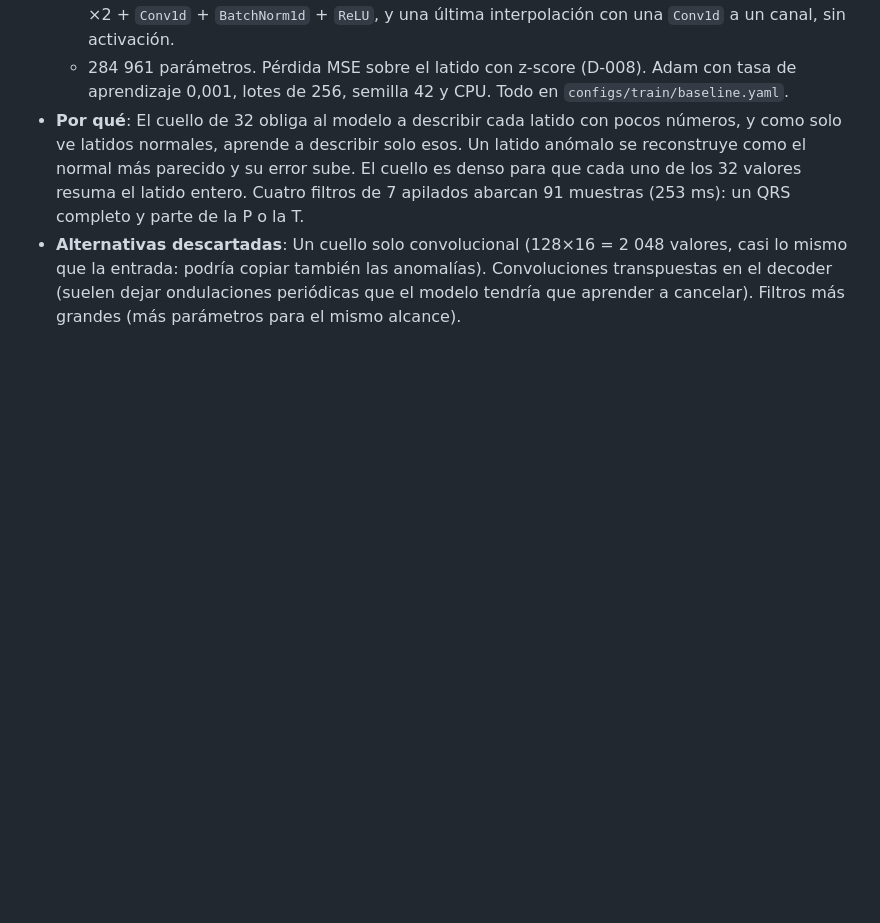
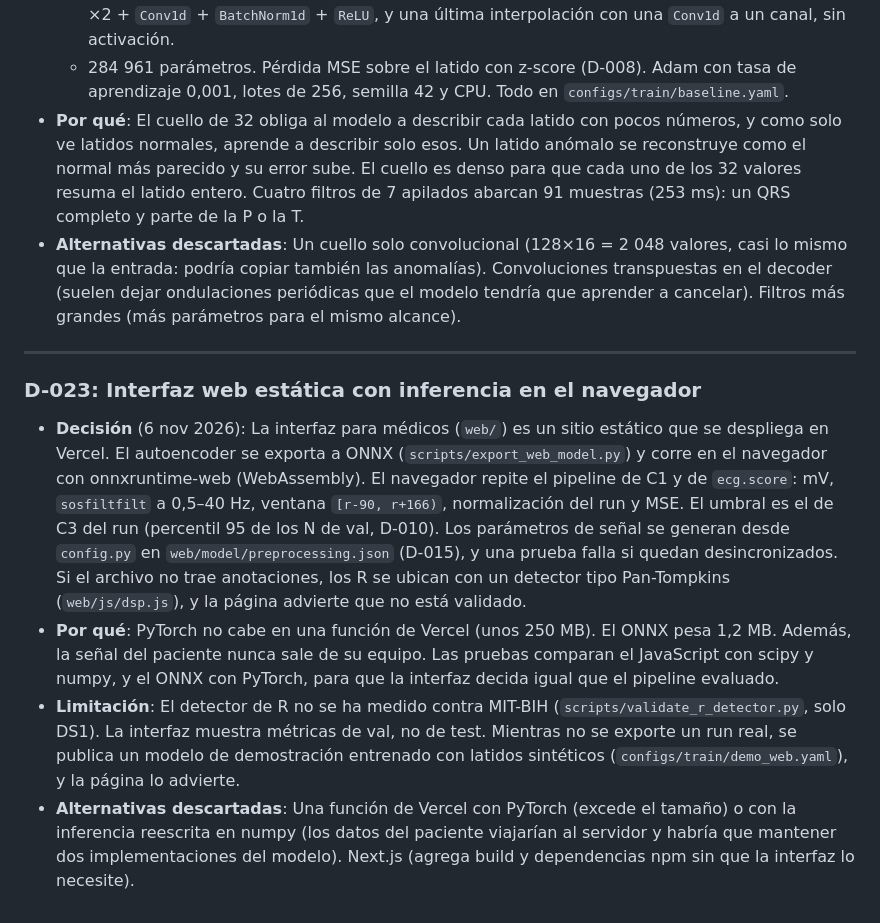
Before and after one commit to samugarciar/ecg-encoder, a Markdown page: docs/decisions.md, the part around the change. Drawn GitHub-style; blank space fills up the shorter version.

```diff
--- a/docs/decisions.md
+++ b/docs/decisions.md
@@ -163,3 +163,11 @@ Este documento registra las decisiones metodológicas y técnicas tomadas en el
   - 284 961 parámetros. Pérdida MSE sobre el latido con z-score (D-008). Adam con tasa de aprendizaje 0,001, lotes de 256, semilla 42 y CPU. Todo en `configs/train/baseline.yaml`.
 - **Por qué**: El cuello de 32 obliga al modelo a describir cada latido con pocos números, y como solo ve latidos normales, aprende a describir solo esos. Un latido anómalo se reconstruye como el normal más parecido y su error sube. El cuello es denso para que cada uno de los 32 valores resuma el latido entero. Cuatro filtros de 7 apilados abarcan 91 muestras (253 ms): un QRS completo y parte de la P o la T.
 - **Alternativas descartadas**: Un cuello solo convolucional (128×16 = 2 048 valores, casi lo mismo que la entrada: podría copiar también las anomalías). Convoluciones transpuestas en el decoder (suelen dejar ondulaciones periódicas que el modelo tendría que aprender a cancelar). Filtros más grandes (más parámetros para el mismo alcance).
+
+---
+
+### D-023: Interfaz web estática con inferencia en el navegador
+- **Decisión** (6 nov 2026): La interfaz para médicos (`web/`) es un sitio estático que se despliega en Vercel. El autoencoder se exporta a ONNX (`scripts/export_web_model.py`) y corre en el navegador con onnxruntime-web (WebAssembly). El navegador repite el pipeline de C1 y de `ecg.score`: mV, `sosfiltfilt` a 0,5–40 Hz, ventana `[r-90, r+166)`, normalización del run y MSE. El umbral es el de C3 del run (percentil 95 de los N de val, D-010). Los parámetros de señal se generan desde `config.py` en `web/model/preprocessing.json` (D-015), y una prueba falla si quedan desincronizados. Si el archivo no trae anotaciones, los R se ubican con un detector tipo Pan-Tompkins (`web/js/dsp.js`), y la página advierte que no está validado.
+- **Por qué**: PyTorch no cabe en una función de Vercel (unos 250 MB). El ONNX pesa 1,2 MB. Además, la señal del paciente nunca sale de su equipo. Las pruebas comparan el JavaScript con scipy y numpy, y el ONNX con PyTorch, para que la interfaz decida igual que el pipeline evaluado.
+- **Limitación**: El detector de R no se ha medido contra MIT-BIH (`scripts/validate_r_detector.py`, solo DS1). La interfaz muestra métricas de val, no de test. Mientras no se exporte un run real, se publica un modelo de demostración entrenado con latidos sintéticos (`configs/train/demo_web.yaml`), y la página lo advierte.
+- **Alternativas descartadas**: Una función de Vercel con PyTorch (excede el tamaño) o con la inferencia reescrita en numpy (los datos del paciente viajarían al servidor y habría que mantener dos implementaciones del modelo). Next.js (agrega build y dependencias npm sin que la interfaz lo necesite).
```
Also changed, not shown: README.md (+20 -4 lines), web/README.md (added, +156 -0 lines).
